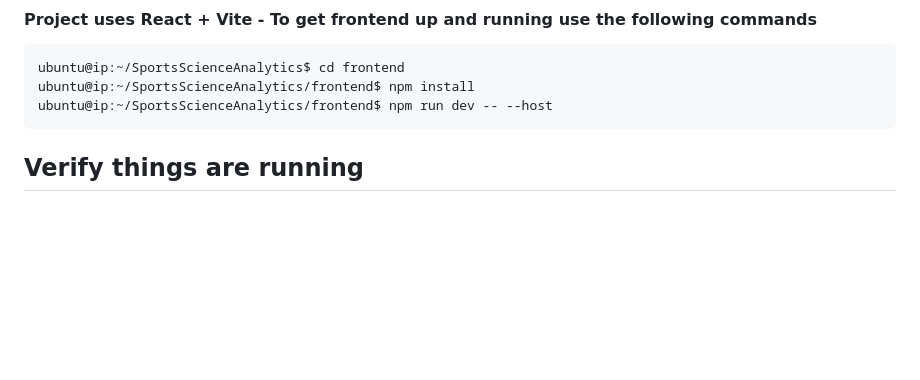
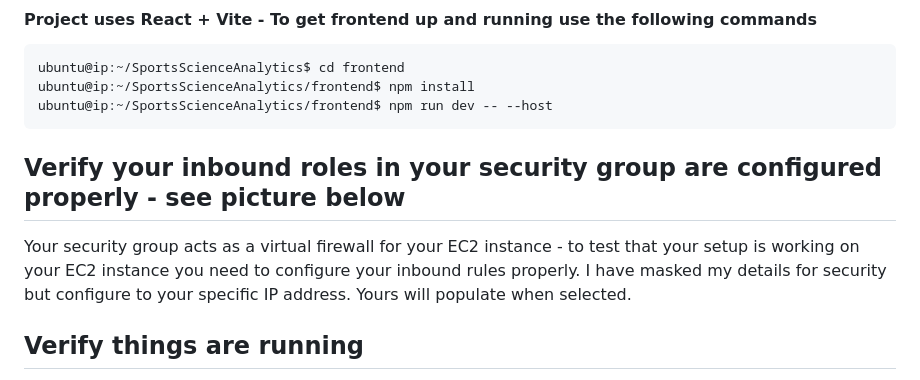
Before and after one commit to akirademoss/SportsScienceAnalytics, a Markdown page: README.md, the part around the change. Rendered like a GitHub page; blank space fills up the shorter version.

Commit message:
updated README instructions with steps for deployment

````diff
--- a/README.md
+++ b/README.md
@@ -65,6 +65,9 @@ ubuntu@ip:~/SportsScienceAnalytics$ cd frontend
 ubuntu@ip:~/SportsScienceAnalytics/frontend$ npm install
 ubuntu@ip:~/SportsScienceAnalytics/frontend$ npm run dev -- --host
 ```
+
+## Verify your inbound roles in your security group are configured properly - see picture below
+Your security group acts as a virtual firewall for your EC2 instance - to test that your setup is working on your EC2 instance you need to configure your inbound rules properly.  I have masked my details for security but configure to your specific IP address.  Yours will populate when selected.
 
 ## Verify things are running
 to verify things are running copy and paste your public IP address into the browser url section and append :5173.  Once you have verified things are working you can stop the processes and proceed to the next step.
````
